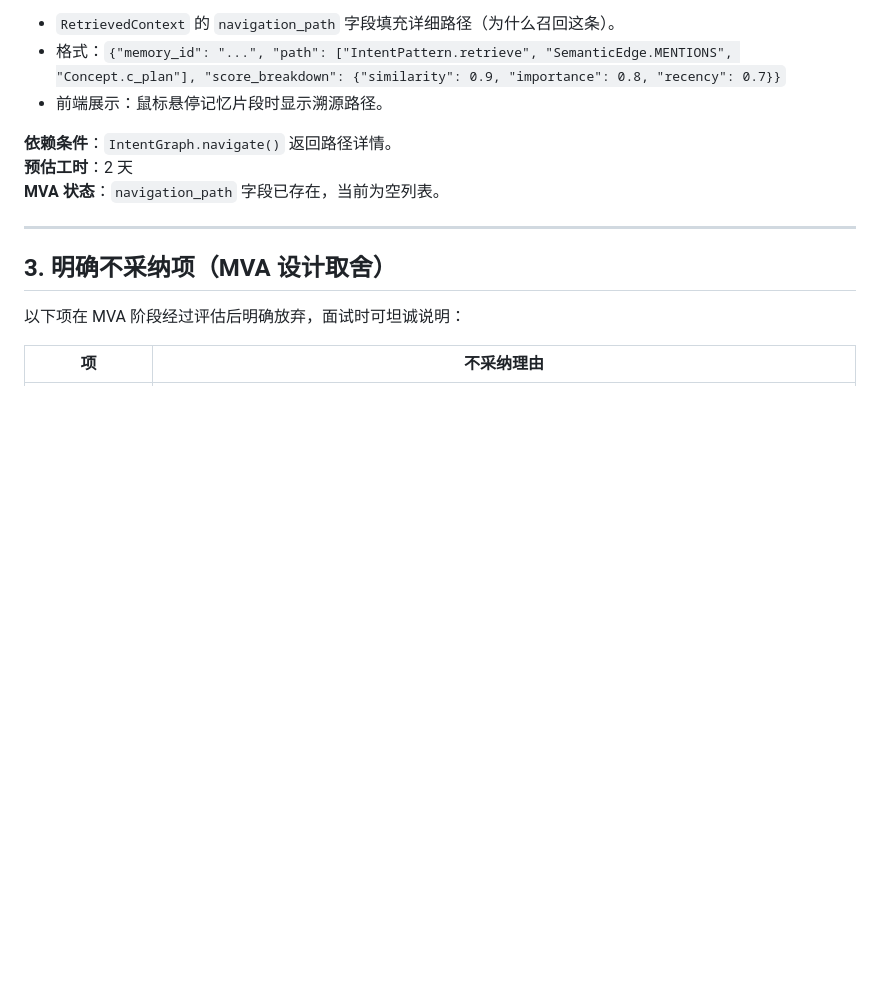
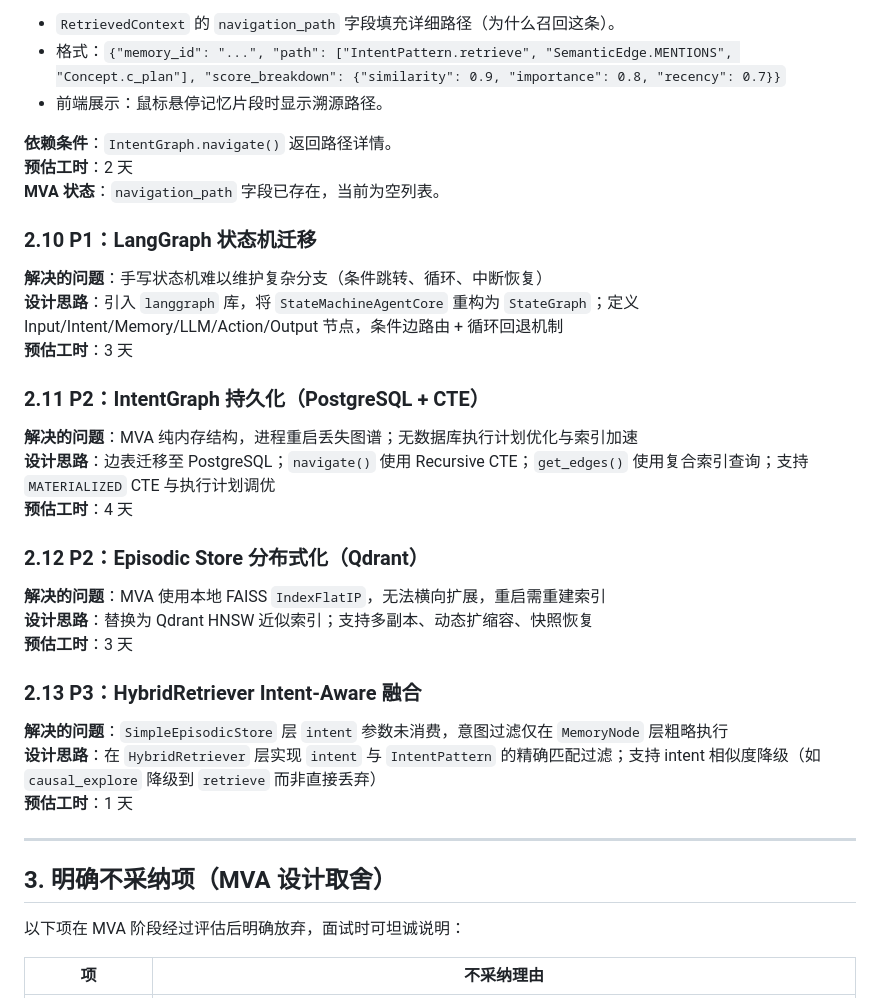
Before and after one commit to huanghe-00/ChronoPersona, a Markdown page: docs/beyond_mva.md, the part around the change. Drawn GitHub-style; blank space fills up the shorter version.

Commit message:
docs: 添加 LangGraph 状态机迁移等四项后续规划
Co-authored-by: aider (deepseek/deepseek-v4-pro) <aider@aider.chat>

```diff
--- a/docs/beyond_mva.md
+++ b/docs/beyond_mva.md
@@ -165,6 +165,30 @@
 **预估工时**：2 天
 **MVA 状态**：`navigation_path` 字段已存在，当前为空列表。
 
+### 2.10 P1：LangGraph 状态机迁移
+
+**解决的问题**：手写状态机难以维护复杂分支（条件跳转、循环、中断恢复）
+**设计思路**：引入 `langgraph` 库，将 `StateMachineAgentCore` 重构为 `StateGraph`；定义 Input/Intent/Memory/LLM/Action/Output 节点，条件边路由 + 循环回退机制
+**预估工时**：3 天
+
+### 2.11 P2：IntentGraph 持久化（PostgreSQL + CTE）
+
+**解决的问题**：MVA 纯内存结构，进程重启丢失图谱；无数据库执行计划优化与索引加速
+**设计思路**：边表迁移至 PostgreSQL；`navigate()` 使用 Recursive CTE；`get_edges()` 使用复合索引查询；支持 `MATERIALIZED` CTE 与执行计划调优
+**预估工时**：4 天
+
+### 2.12 P2：Episodic Store 分布式化（Qdrant）
+
+**解决的问题**：MVA 使用本地 FAISS `IndexFlatIP`，无法横向扩展，重启需重建索引
+**设计思路**：替换为 Qdrant HNSW 近似索引；支持多副本、动态扩缩容、快照恢复
+**预估工时**：3 天
+
+### 2.13 P3：HybridRetriever Intent-Aware 融合
+
+**解决的问题**：`SimpleEpisodicStore` 层 `intent` 参数未消费，意图过滤仅在 `MemoryNode` 层粗略执行
+**设计思路**：在 `HybridRetriever` 层实现 `intent` 与 `IntentPattern` 的精确匹配过滤；支持 intent 相似度降级（如 `causal_explore` 降级到 `retrieve` 而非直接丢弃）
+**预估工时**：1 天
+
 ---
 
 ## 3. 明确不采纳项（MVA 设计取舍）
```
